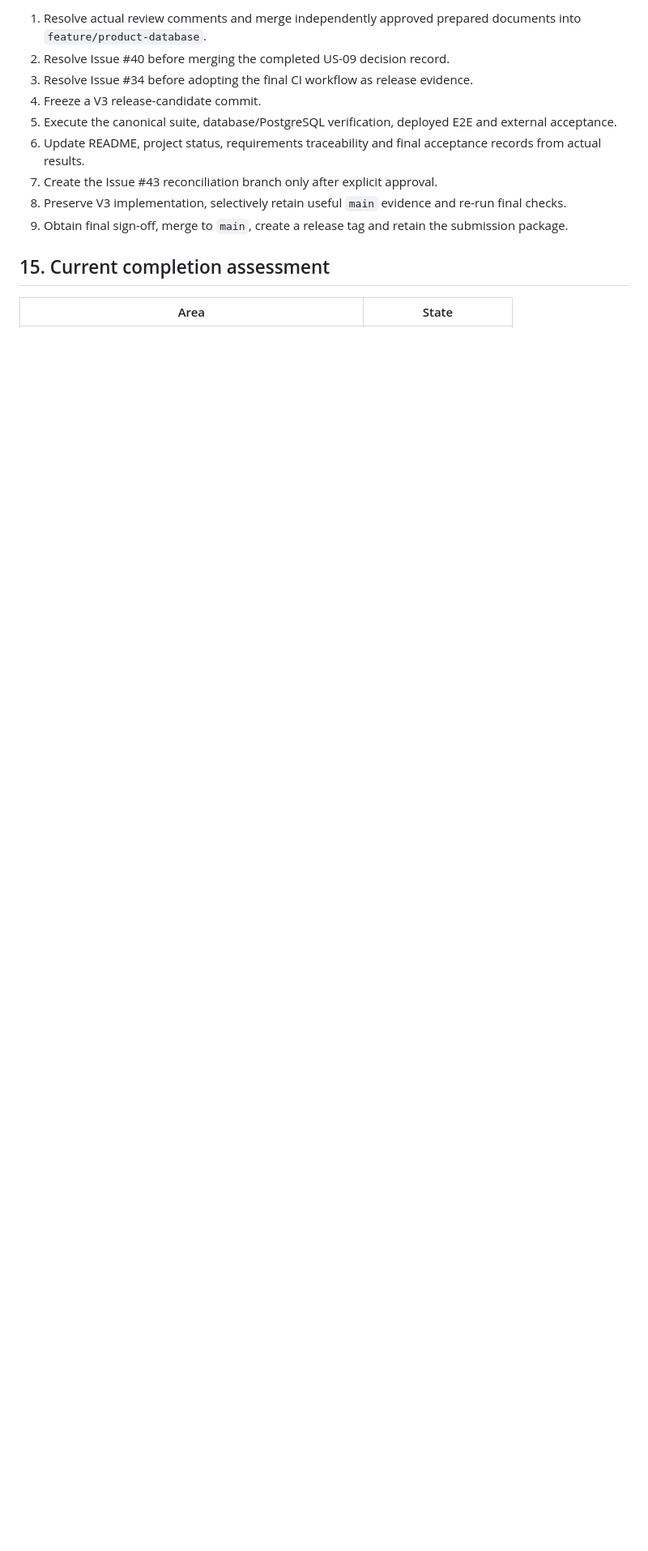
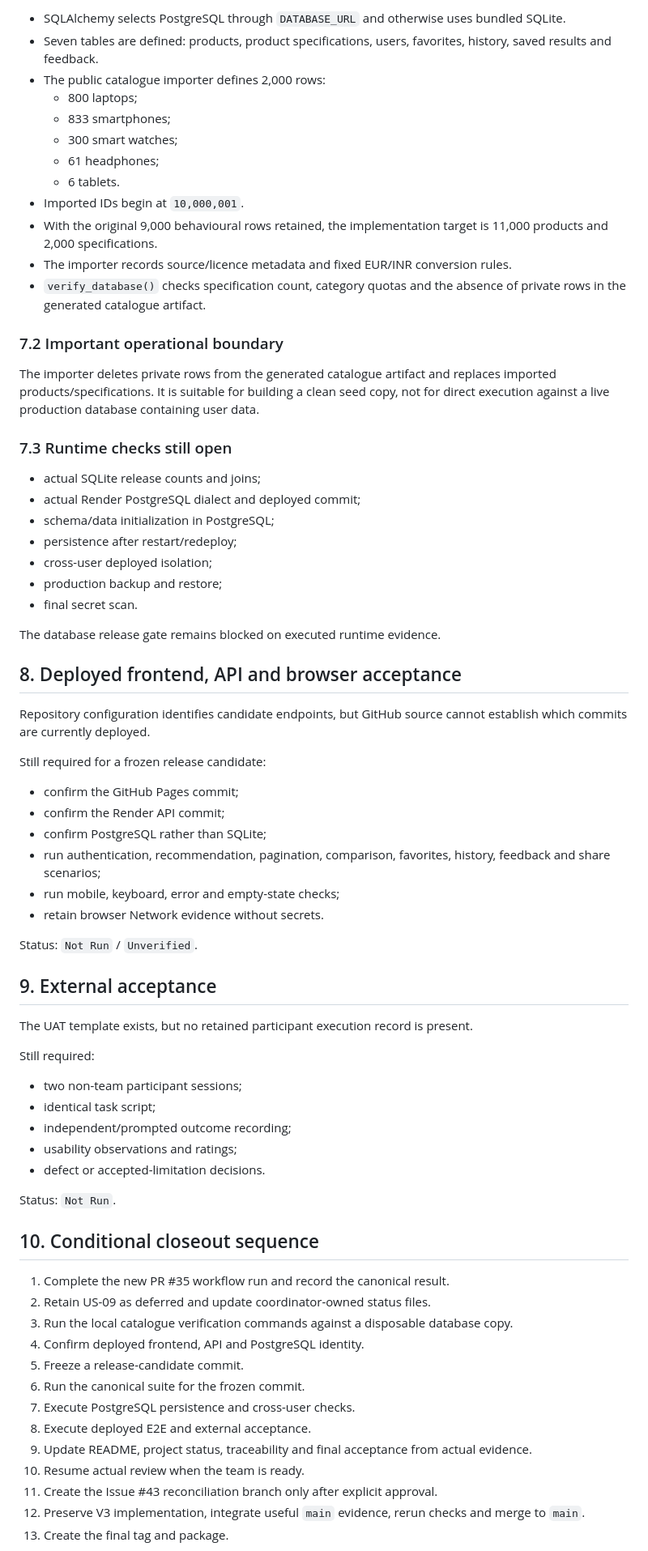
Before and after one commit to Chu-Junjie/CP3407-PROJECT, a Markdown page: docs/v3-release-evidence-index.md, the part around one of its changes. Shown at 81% size. GitHub-like rendering; blank space fills up the shorter version.

Commit message:
docs: record repository-derived scope decisions

```diff
--- a/docs/v3-release-evidence-index.md
+++ b/docs/v3-release-evidence-index.md
@@ -156,14 +110,75 @@ Implementation presence is not the same as release verification, and Yuyang is n
 
-1. Resolve actual review comments and merge independently approved prepared documents into `feature/product-database`.
-2. Resolve Issue #40 before merging the completed US-09 decision record.
-3. Resolve Issue #34 before adopting the final CI workflow as release evidence.
-4. Freeze a V3 release-candidate commit.
-5. Execute the canonical suite, database/PostgreSQL verification, deployed E2E and external acceptance.
-6. Update README, project status, requirements traceability and final acceptance records from actual results.
-7. Create the Issue #43 reconciliation branch only after explicit approval.
-8. Preserve V3 implementation, selectively retain useful `main` evidence and re-run final checks.
-9. Obtain final sign-off, merge to `main`, create a release tag and retain the submission package.
+- SQLAlchemy selects PostgreSQL through `DATABASE_URL` and otherwise uses bundled SQLite.
+- Seven tables are defined: products, product specifications, users, favorites, history, saved results and feedback.
+- The public catalogue importer defines 2,000 rows:
+  - 800 laptops;
+  - 833 smartphones;
+  - 300 smart watches;
+  - 61 headphones;
+  - 6 tablets.
+- Imported IDs begin at `10,000,001`.
+- With the original 9,000 behavioural rows retained, the implementation target is 11,000 products and 2,000 specifications.
+- The importer records source/licence metadata and fixed EUR/INR conversion rules.
+- `verify_database()` checks specification count, category quotas and the absence of private rows in the generated catalogue artifact.
 
-## 15. Current completion assessment
+### 7.2 Important operational boundary
 
-| Area | State |
+The importer deletes private rows from the generated catalogue artifact and replaces imported products/specifications. It is suitable for building a clean seed copy, not for direct execution against a live production database containing user data.
+
+### 7.3 Runtime checks still open
+
+- actual SQLite release counts and joins;
+- actual Render PostgreSQL dialect and deployed commit;
+- schema/data initialization in PostgreSQL;
+- persistence after restart/redeploy;
+- cross-user deployed isolation;
+- production backup and restore;
+- final secret scan.
+
+The database release gate remains blocked on executed runtime evidence.
+
+## 8. Deployed frontend, API and browser acceptance
+
+Repository configuration identifies candidate endpoints, but GitHub source cannot establish which commits are currently deployed.
+
+Still required for a frozen release candidate:
+
+- confirm the GitHub Pages commit;
+- confirm the Render API commit;
+- confirm PostgreSQL rather than SQLite;
+- run authentication, recommendation, pagination, comparison, favorites, history, feedback and share scenarios;
+- run mobile, keyboard, error and empty-state checks;
+- retain browser Network evidence without secrets.
+
+Status: `Not Run` / `Unverified`.
+
+## 9. External acceptance
+
+The UAT template exists, but no retained participant execution record is present.
+
+Still required:
+
+- two non-team participant sessions;
+- identical task script;
+- independent/prompted outcome recording;
+- usability observations and ratings;
+- defect or accepted-limitation decisions.
+
+Status: `Not Run`.
+
+## 10. Conditional closeout sequence
+
+1. Complete the new PR #35 workflow run and record the canonical result.
+2. Retain US-09 as deferred and update coordinator-owned status files.
+3. Run the local catalogue verification commands against a disposable database copy.
+4. Confirm deployed frontend, API and PostgreSQL identity.
+5. Freeze a release-candidate commit.
+6. Run the canonical suite for the frozen commit.
+7. Execute PostgreSQL persistence and cross-user checks.
+8. Execute deployed E2E and external acceptance.
+9. Update README, project status, traceability and final acceptance from actual evidence.
+10. Resume actual review when the team is ready.
+11. Create the Issue #43 reconciliation branch only after explicit approval.
+12. Preserve V3 implementation, integrate useful `main` evidence, rerun checks and merge to `main`.
+13. Create the final tag and package.
+
```
Also changed, not shown: other parts of docs/v3-release-evidence-index.md (+86 -121 lines).
